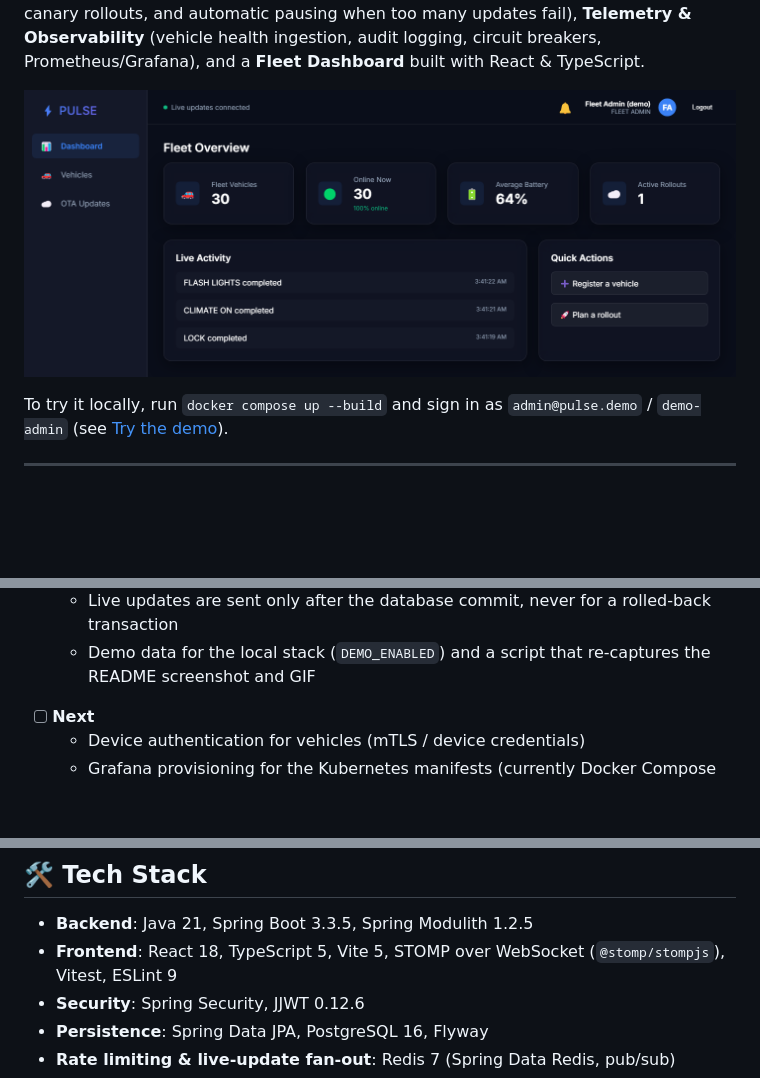
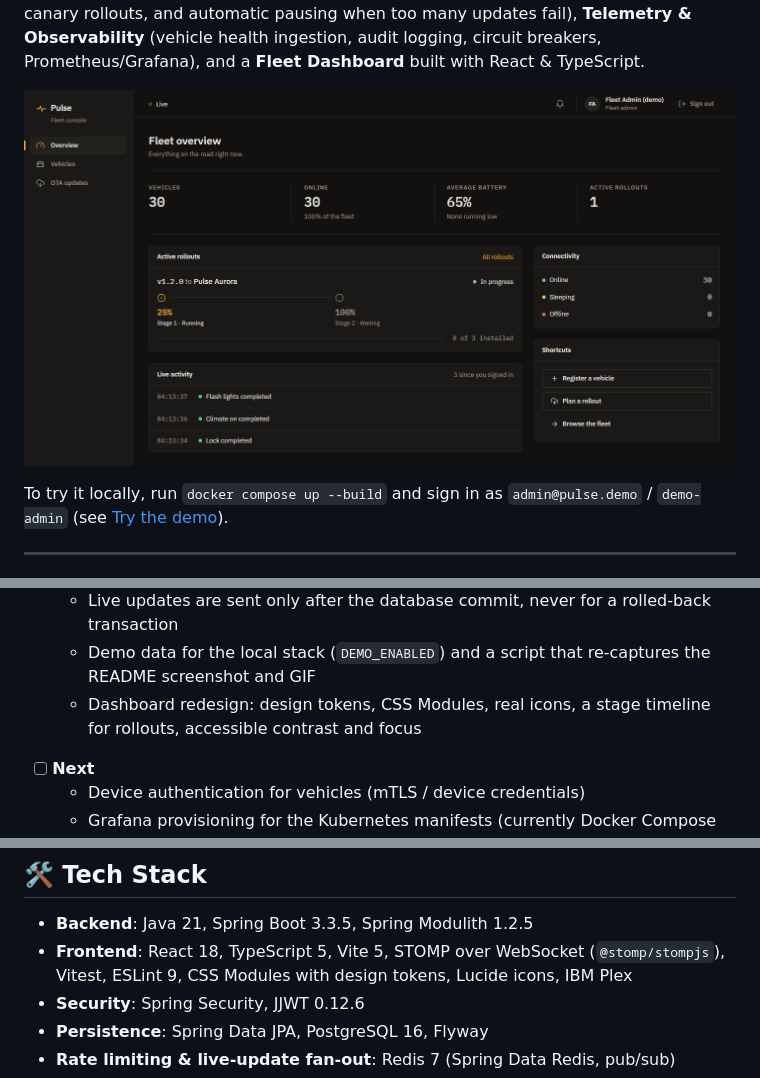
Before and after one commit to basarsy/pulse, a Markdown page: README.md, 3 parts joined by grey strips. Drawn GitHub-style; pictures changed too: docs/media/dashboard.png; folded sections open; blank space fills up the shorter version.

Commit message:
docs(readme): re-capture the screenshot and GIF in the new design
Also trims the GIF to the captured clip instead of the whole recording.

```diff
--- a/README.md
+++ b/README.md
@@ -280,6 +280,7 @@ sequenceDiagram
   - Commands keep working while Redis is down: the rate limit fails open behind a circuit breaker
   - Live updates are sent only after the database commit, never for a rolled-back transaction
   - Demo data for the local stack (`DEMO_ENABLED`) and a script that re-captures the README screenshot and GIF
+  - Dashboard redesign: design tokens, CSS Modules, real icons, a stage timeline for rollouts, accessible contrast and focus
 
 </details>
 
@@ -296,7 +297,7 @@ sequenceDiagram
 ## 🛠️ Tech Stack
 
 - **Backend**: Java 21, Spring Boot 3.3.5, Spring Modulith 1.2.5
-- **Frontend**: React 18, TypeScript 5, Vite 5, STOMP over WebSocket (`@stomp/stompjs`), Vitest, ESLint 9
+- **Frontend**: React 18, TypeScript 5, Vite 5, STOMP over WebSocket (`@stomp/stompjs`), Vitest, ESLint 9, CSS Modules with design tokens, Lucide icons, IBM Plex
 - **Security**: Spring Security, JJWT 0.12.6
 - **Persistence**: Spring Data JPA, PostgreSQL 16, Flyway
 - **Rate limiting & live-update fan-out**: Redis 7 (Spring Data Redis, pub/sub)
```
Also changed, not shown: 2 other files.
